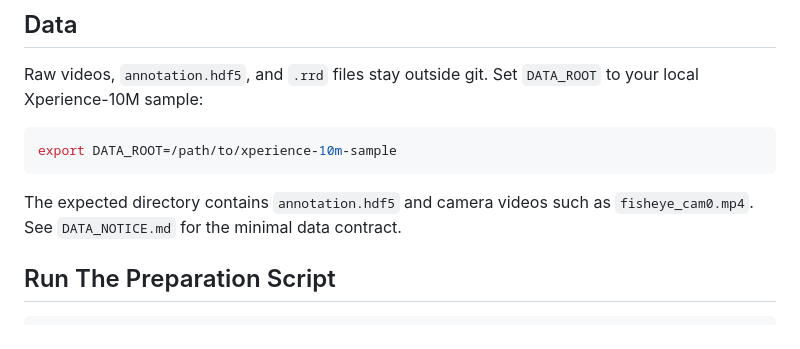
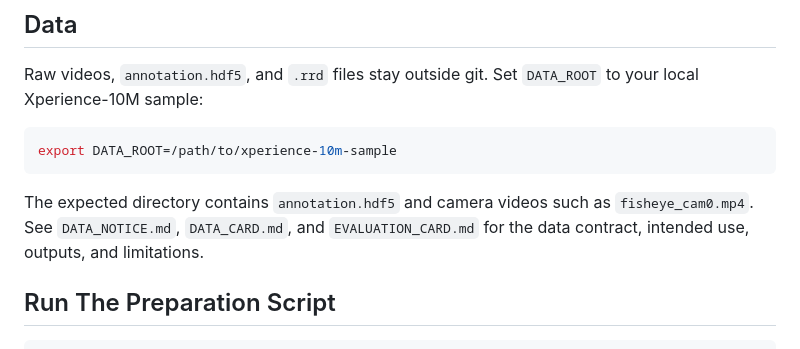
Before and after one commit to ChaoYue0307/egocentric-3d-reconstruction-demo, a Markdown page: README.md, the part around the change. Rendered like a GitHub page.

Commit message:
Add reconstruction data and evaluation cards
Co-authored-by: Cursor <cursoragent@cursor.com>

```diff
--- a/README.md
+++ b/README.md
@@ -44,7 +44,7 @@ export DATA_ROOT=/path/to/xperience-10m-sample
 
 The expected directory contains `annotation.hdf5` and camera videos such as
 `fisheye_cam0.mp4`.
-See `DATA_NOTICE.md` for the minimal data contract.
+See `DATA_NOTICE.md`, `DATA_CARD.md`, and `EVALUATION_CARD.md` for the data contract, intended use, outputs, and limitations.
 
 ## Run The Preparation Script
 
```
Also changed, not shown: DATA_CARD.md (added, +25 -0 lines), EVALUATION_CARD.md (added, +24 -0 lines).
